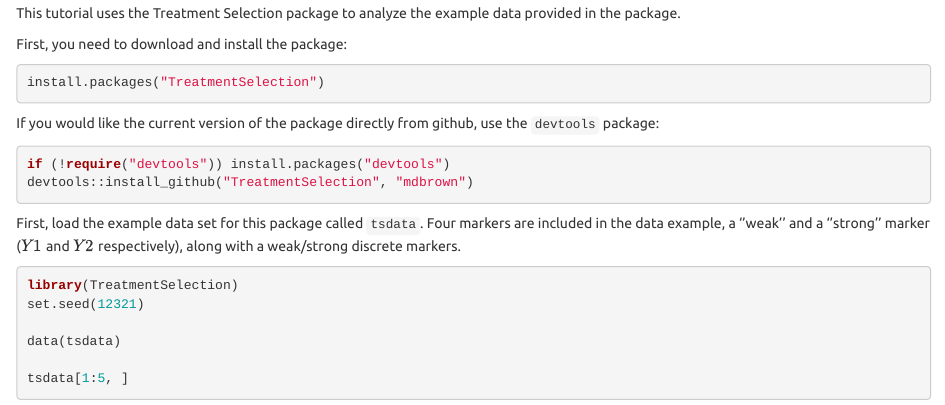
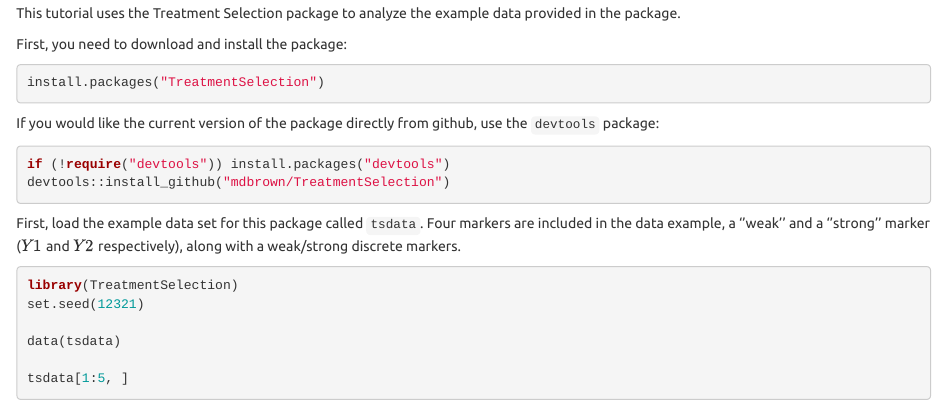
Before and after one commit to mdbrown/TreatmentSelection, an R Markdown document (inst/example/tutorial.Rmd): the page in a window 1100 px wide, from 170 px down. Rendered offline with R 4.5, knitr and Pandoc, with nearby package versions; some code elsewhere in the file could not run offline.

Commit message:
updated downloading code

````diff
--- a/inst/example/tutorial.Rmd
+++ b/inst/example/tutorial.Rmd
@@ -21,7 +21,7 @@ If you would like the current version of the package directly from github, use t
 
 ```{r, eval=FALSE}
 if (!require("devtools")) install.packages("devtools")
-devtools::install_github("TreatmentSelection", "mdbrown")
+devtools::install_github("mdbrown/TreatmentSelection")
 ```
 
 First, load the example data set for this package called `tsdata`. Four markers are included in the data example, a ''weak'' and a ''strong'' marker ($Y1$ and $Y2$ respectively), along with a weak/strong discrete markers.
````
Also changed, not shown: inst/example/tutorial_reference.html (added).
